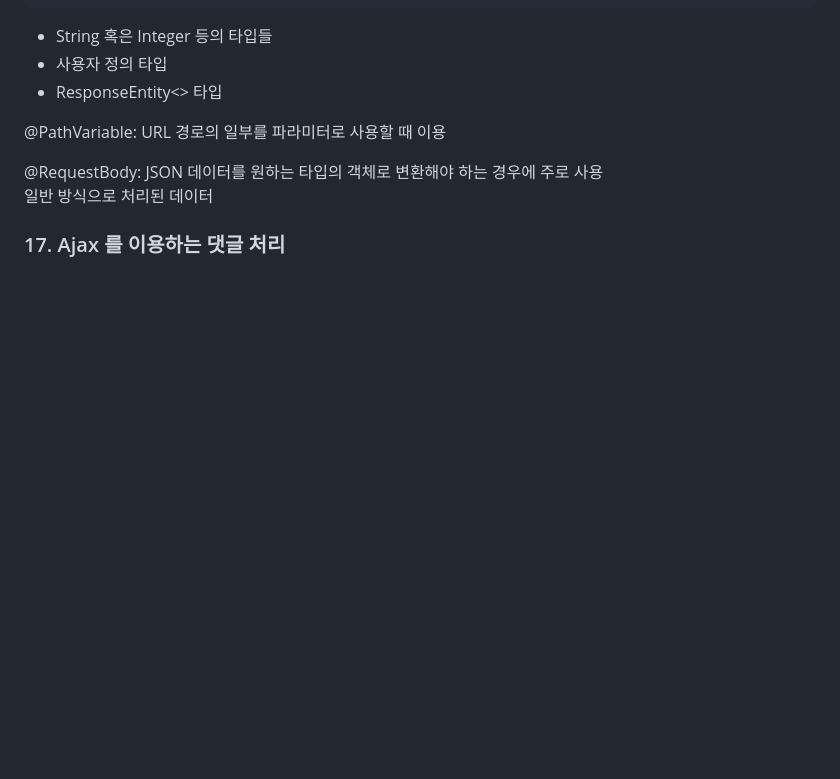
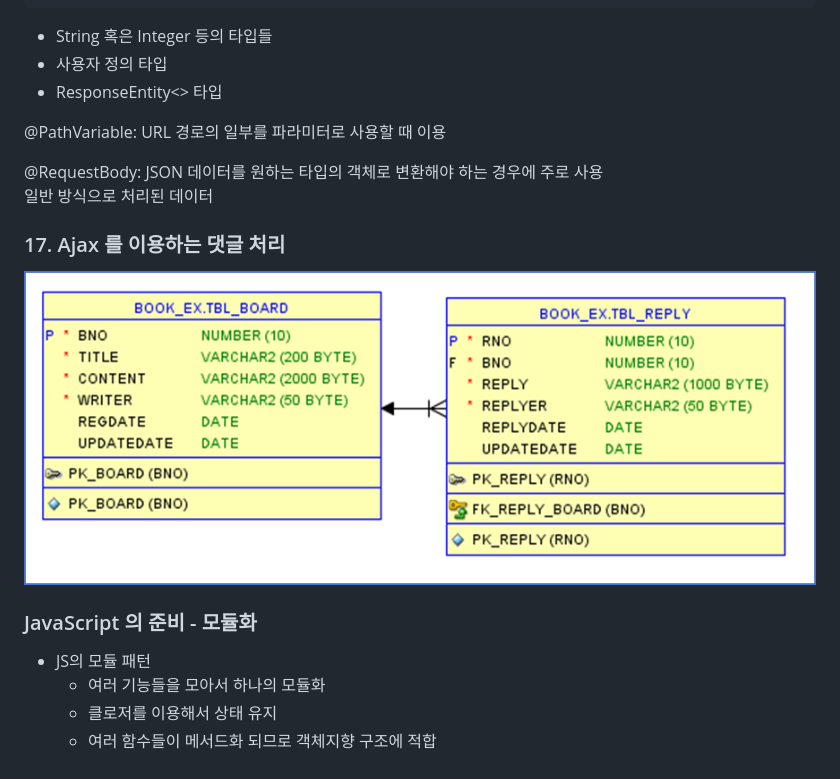
Before and after one commit to jeongwo2/spring-web, a Markdown page: Part 4.md, the part around the change. GitHub-like rendering; pictures changed too: img_1.png (added); blank space fills up the shorter version.

Commit message:
2024-06-07 part4 Ajax를 이용하는 댓글 처리

```diff
--- a/Part 4.md
+++ b/Part 4.md
@@ -40,3 +40,13 @@
 
 
 ### 17. Ajax 를 이용하는 댓글 처리
+
+
+![img_1.png](img_1.png)
+
+
+### JavaScript 의 준비 - 모듈화
+- JS의 모듈 패턴
+    - 여러 기능들을 모아서 하나의 모듈화
+    - 클로저를 이용해서 상태 유지
+    - 여러 함수들이 메서드화 되므로 객체지향 구조에 적합
```
Also changed, not shown: 10 other files.
